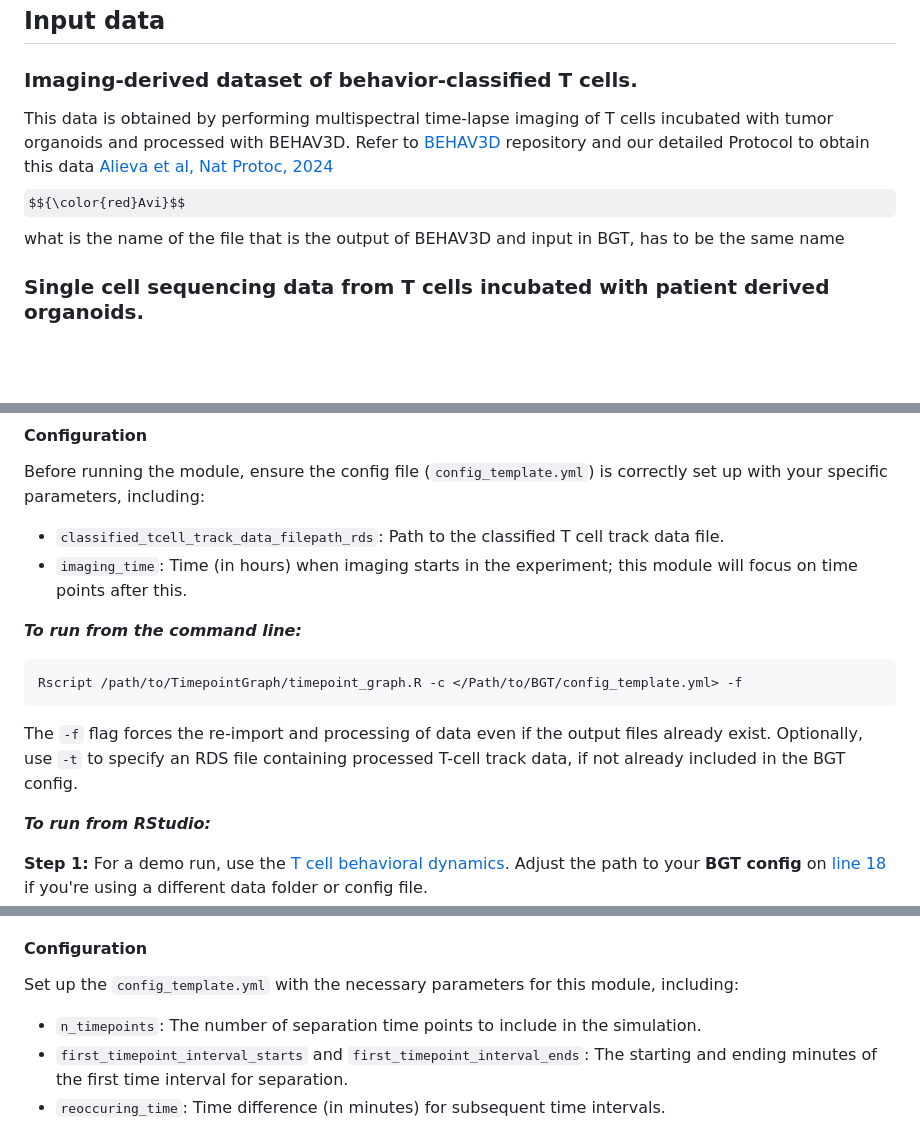
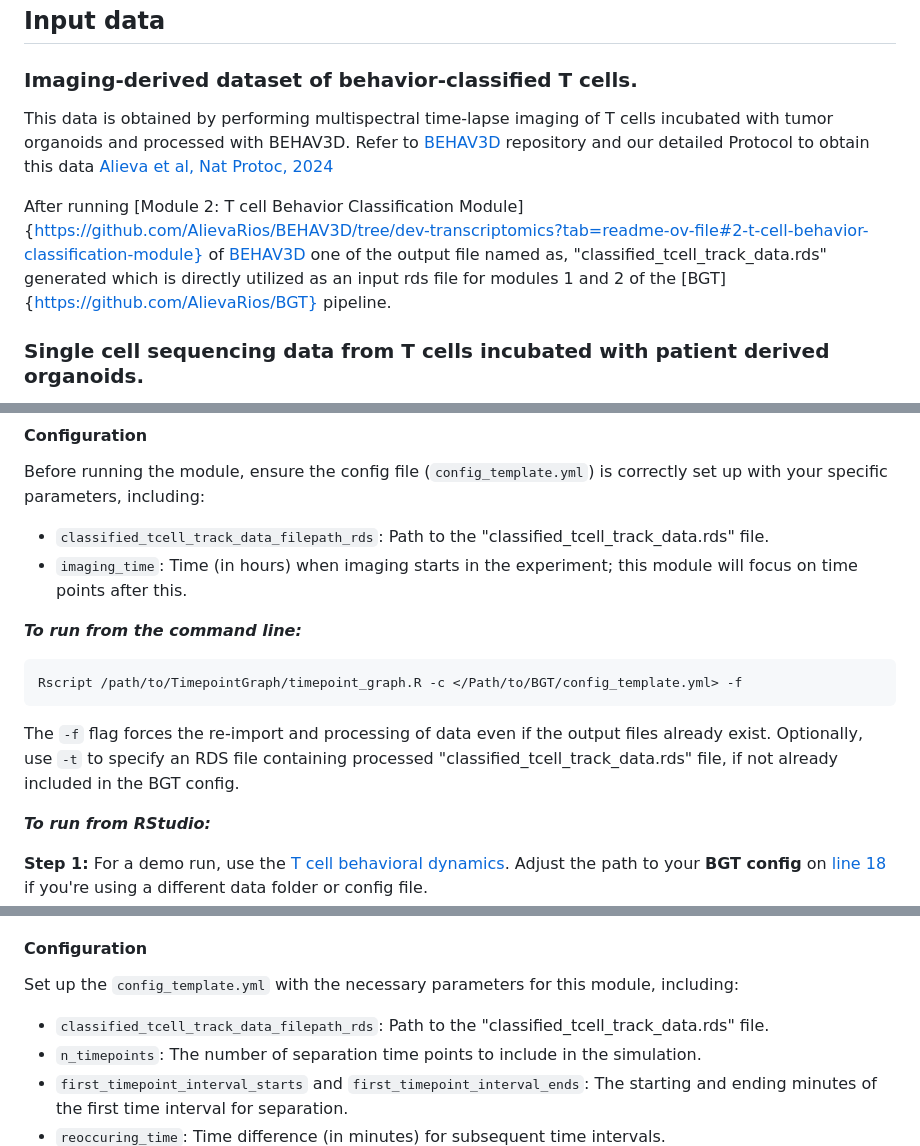
Before and after one commit to imAIgene-Dream3D/BGT, a Markdown page: README.md, 3 parts joined by grey strips. GitHub-like rendering; some formulas as TeX source; blank space fills up the shorter version.

````diff
--- a/README.md
+++ b/README.md
@@ -5,7 +5,10 @@ BGT is an imaging-guided transcriptomic experimental and analytical pipeline for
 ## Input data
 
 ### Imaging-derived dataset of behavior-classified T cells.
-This data is obtained by performing multispectral time-lapse imaging of T cells incubated with tumor organoids and processed with BEHAV3D. Refer to [BEHAV3D](https://github.com/AlievaRios/BEHAV3D) repository and our detailed Protocol to obtain this data [Alieva et al, Nat Protoc, 2024](https://www.nature.com/articles/s41596-024-00972-6) $${\color{red}Avi}$$ what is the name of the file that is the output of BEHAV3D and input in BGT, has to be the same name
+This data is obtained by performing multispectral time-lapse imaging of T cells incubated with tumor organoids and processed with BEHAV3D. Refer to [BEHAV3D](https://github.com/AlievaRios/BEHAV3D) repository and our detailed Protocol to obtain this data [Alieva et al, Nat Protoc, 2024](https://www.nature.com/articles/s41596-024-00972-6)
+
+After running [Module 2: T cell Behavior Classification Module]{https://github.com/AlievaRios/BEHAV3D/tree/dev-transcriptomics?tab=readme-ov-file#2-t-cell-behavior-classification-module} of [BEHAV3D](https://github.com/AlievaRios/BEHAV3D) one of the output file named as, "classified_tcell_track_data.rds" generated which is directly utilized as an input rds file for modules 1 and 2 of the [BGT]{https://github.com/AlievaRios/BGT} pipeline.
+
 ### Single cell sequencing data from T cells incubated with patient derived organoids.
 This data is obtained from running SORT seq on T cells incubated with tumor organoids.
 $${\color{red}Miguel}$$ What is the name of the input file for scRNA seq that we provide as a demo
@@ -114,14 +117,14 @@ This module focuses on analyzing T-cell engagement dynamics, particularly highli
 
 #### Configuration
 Before running the module, ensure the config file (`config_template.yml`) is correctly set up with your specific parameters, including:
-- `classified_tcell_track_data_filepath_rds`: Path to the classified T cell track data file.
+- `classified_tcell_track_data_filepath_rds`: Path to the "classified_tcell_track_data.rds" file.
 - `imaging_time`: Time (in hours) when imaging starts in the experiment; this module will focus on time points after this.
 
 ***To run from the command line:***
 ```bash
 Rscript /path/to/TimepointGraph/timepoint_graph.R -c </Path/to/BGT/config_template.yml> -f
 ```
-The `-f` flag forces the re-import and processing of data even if the output files already exist. Optionally, use `-t` to specify an RDS file containing processed T-cell track data, if not already included in the BGT config.
+The `-f` flag forces the re-import and processing of data even if the output files already exist. Optionally, use `-t` to specify an RDS file containing processed "classified_tcell_track_data.rds" file, if not already included in the BGT config.
 
 ***To run from RStudio:***
 
@@ -159,6 +162,7 @@ This module is structured in the following way:
 
 #### Configuration
 Set up the `config_template.yml` with the necessary parameters for this module, including:
+- `classified_tcell_track_data_filepath_rds`: Path to the "classified_tcell_track_data.rds" file.
 - `n_timepoints`: The number of separation time points to include in the simulation.
 - `first_timepoint_interval_starts` and `first_timepoint_interval_ends`: The starting and ending minutes of the first time interval for separation.
 - `reoccuring_time`: Time difference (in minutes) for subsequent time intervals.
````
